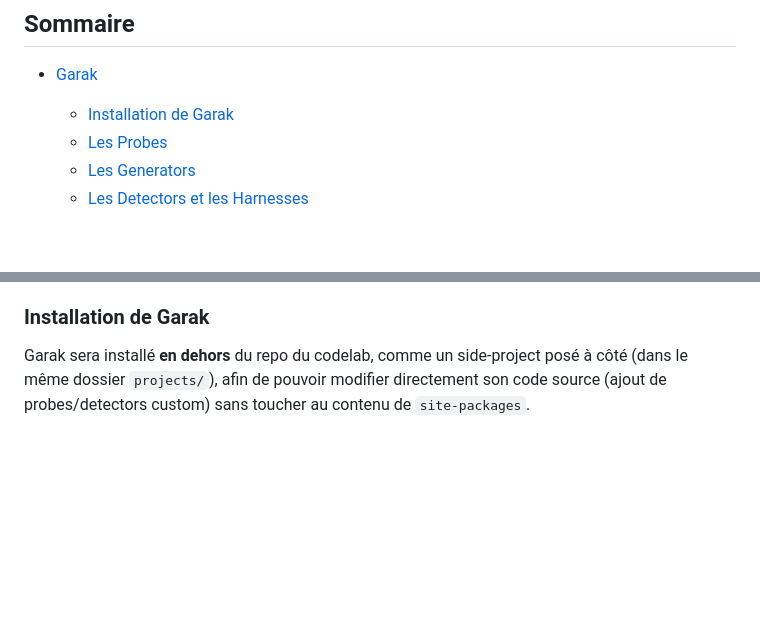
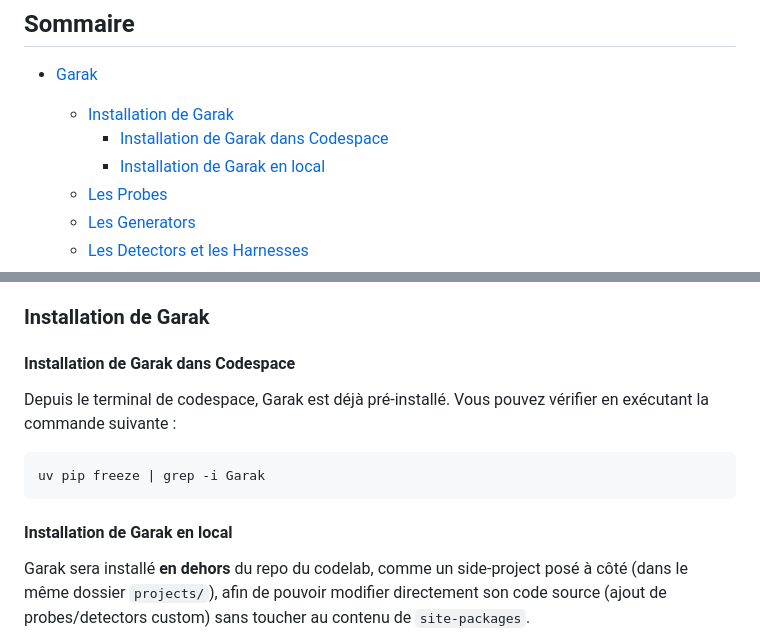
Before and after one commit to pi-2r/devoxxfr2026-workshop-jailbreak-prompt-injection-mcp-poisoning, a Markdown page: step_9.md, 2 parts joined by grey strips. Drawn GitHub-style; blank space fills up the shorter version.

````diff
--- a/step_9.md
+++ b/step_9.md
@@ -13,6 +13,8 @@
 
 - [Garak](#garak)
     - [Installation de Garak](#installation-de-garak)
+      - [Installation de Garak dans Codespace](#installation-de-garak-dans-codespace)
+      - [Installation de Garak en local](#installation-de-garak-en-local)
     - [Les Probes](#les-probes)
     - [Les Generators](#les-generators)
     - [Les Detectors et les Harnesses](#les-detectors-et-les-harnesses)
@@ -42,6 +44,16 @@ La recommandation est d'utiliser **Garak** périodiquement ou avant une mise à
 On peut ensuite mettre en place des guardrails plus spécifiques avec **NEMO Guardrails** (cf. étape 13 du Devfest 2025).
 
 ### Installation de Garak
+
+#### Installation de Garak dans Codespace
+
+Depuis le terminal de codespace, Garak est déjà pré-installé. Vous pouvez vérifier en exécutant la commande suivante :
+
+  ```bash
+  uv pip freeze | grep -i Garak
+  ```
+
+#### Installation de Garak en local
 
 Garak sera installé **en dehors** du repo du codelab, comme un side-project posé à côté (dans le même dossier
 `projects/`), afin de pouvoir modifier directement son code source (ajout de probes/detectors custom) sans toucher au
````
Also changed, not shown: TODO.md (+6 -7 lines), step_10.md (+17 -2 lines).
